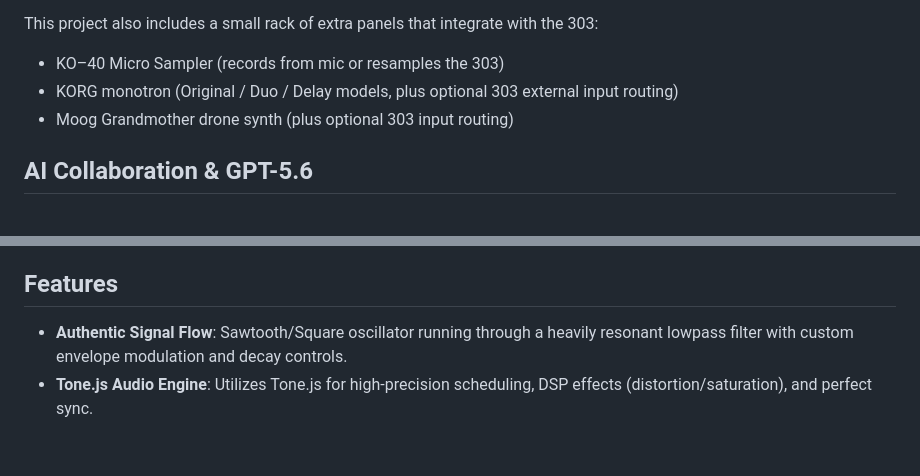
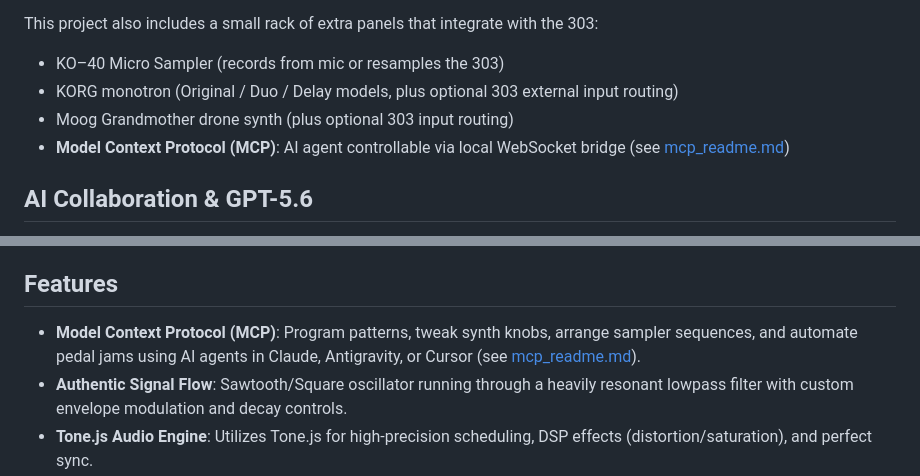
Before and after one commit to hellonearthis/TB-303-vibe, a Markdown page: README.md, 2 parts joined by grey strips. Rendered like a GitHub page; blank space fills up the shorter version.

Commit message:
docs: add mcp_readme.md and update README with MCP documentation

```diff
--- a/README.md
+++ b/README.md
@@ -7,6 +7,7 @@ This project also includes a small rack of extra panels that integrate with the
 - KO–40 Micro Sampler (records from mic or resamples the 303)
 - KORG monotron (Original / Duo / Delay models, plus optional 303 external input routing)
 - Moog Grandmother drone synth (plus optional 303 input routing)
+- **Model Context Protocol (MCP)**: AI agent controllable via local WebSocket bridge (see [mcp_readme.md](mcp_readme.md))
 
 ## AI Collaboration & GPT-5.6
 
@@ -20,6 +21,7 @@ This project enforces strict coding rules for all contributors, especially AI as
 
 ## Features
 
+- **Model Context Protocol (MCP)**: Program patterns, tweak synth knobs, arrange sampler sequences, and automate pedal jams using AI agents in Claude, Antigravity, or Cursor (see [mcp_readme.md](mcp_readme.md)).
 - **Authentic Signal Flow**: Sawtooth/Square oscillator running through a heavily resonant lowpass filter with custom envelope modulation and decay controls.
 - **Tone.js Audio Engine**: Utilizes Tone.js for high-precision scheduling, DSP effects (distortion/saturation), and perfect sync.
 - **Grid-Style Sequencer**: An intuitive, modern piano-roll grid replacing the archaic original input method while retaining the strict 16-step monophonic behavior.
```
Also changed, not shown: mcp_readme.md (added, +144 -0 lines).
